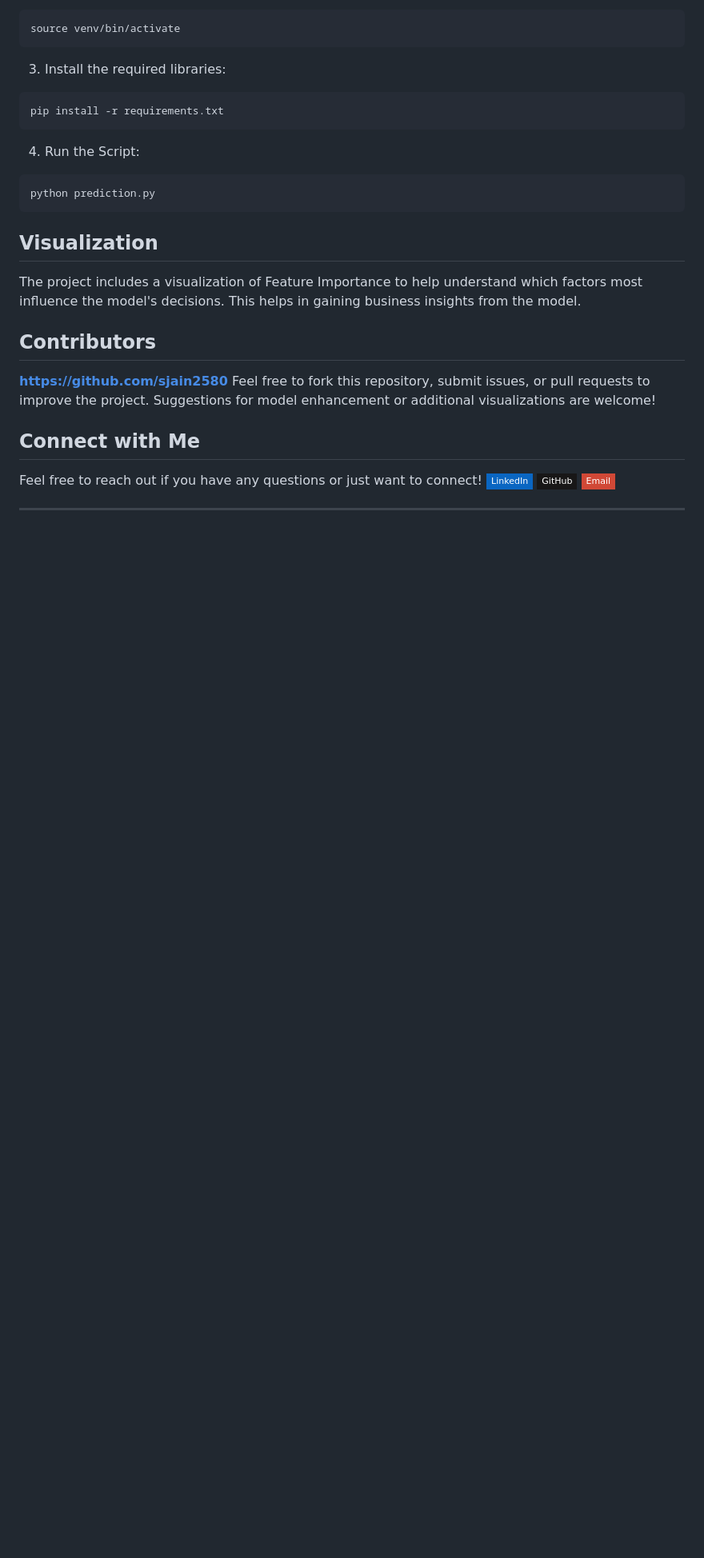
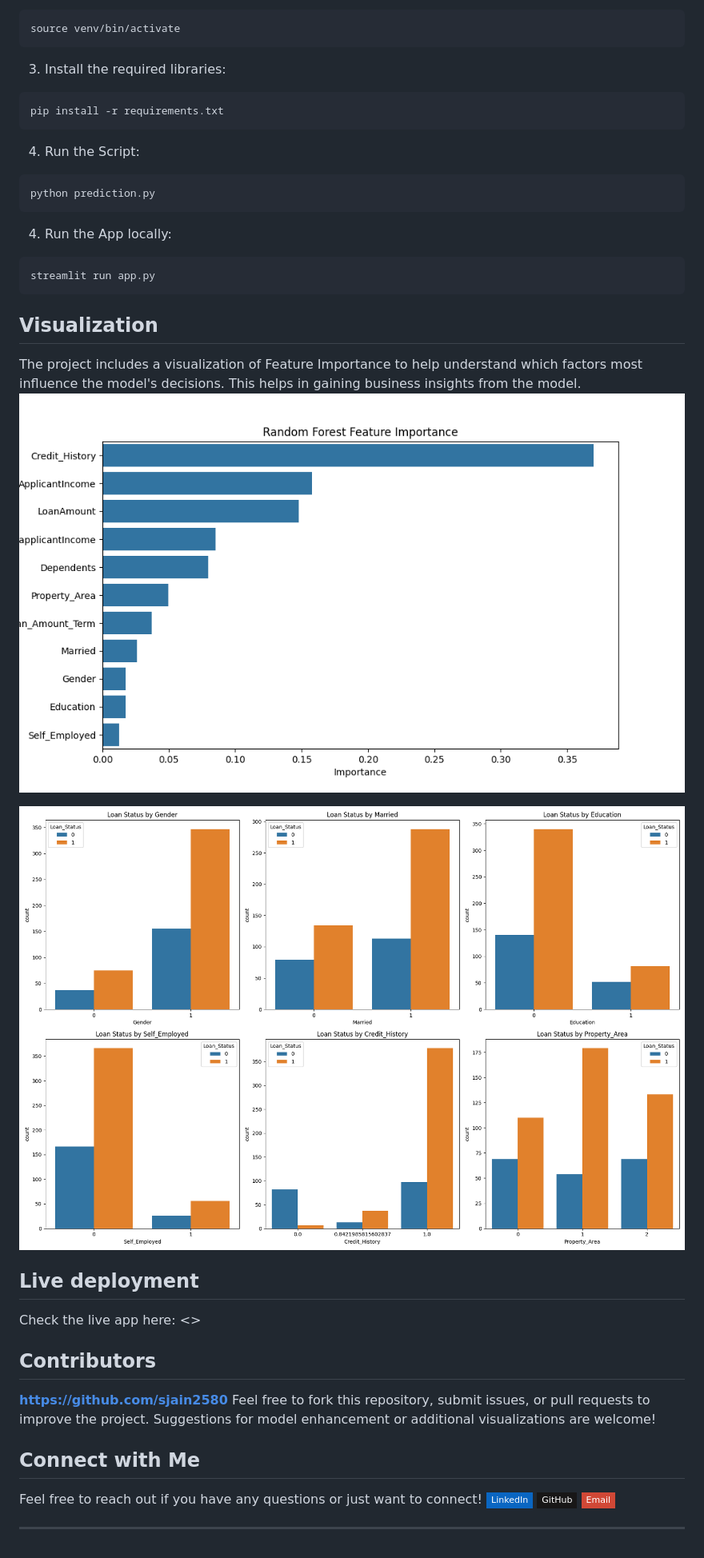
Before and after one commit to sjain2580/Loan-Approval-Prediction-with-Random-Forest, a Markdown page: README.md, the part around the change. Shown: that part at 80% size. GitHub-like rendering; badges without logos; blank space fills up the shorter version.

````diff
--- a/README.md
+++ b/README.md
@@ -67,9 +67,21 @@ pip install -r requirements.txt
 python prediction.py
 ```
 
+4. Run the App locally:
+
+```bash
+streamlit run app.py
+```
+
 ## Visualization
 
 The project includes a visualization of Feature Importance to help understand which factors most influence the model's decisions. This helps in gaining business insights from the model.
+![Feature importance Plot](feature_importance.png)
+
+![Categorical features vs Loan status](Categorical_features_vs_Loan_status.png)
+
+## Live deployment
+Check the live app here: <>
 
 ## Contributors
 
````
